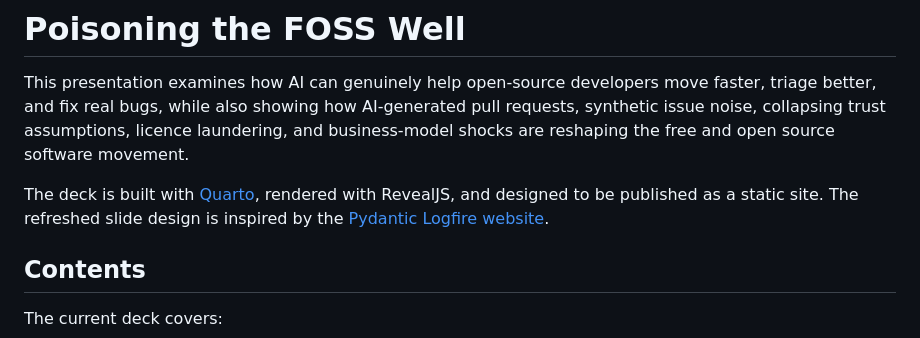
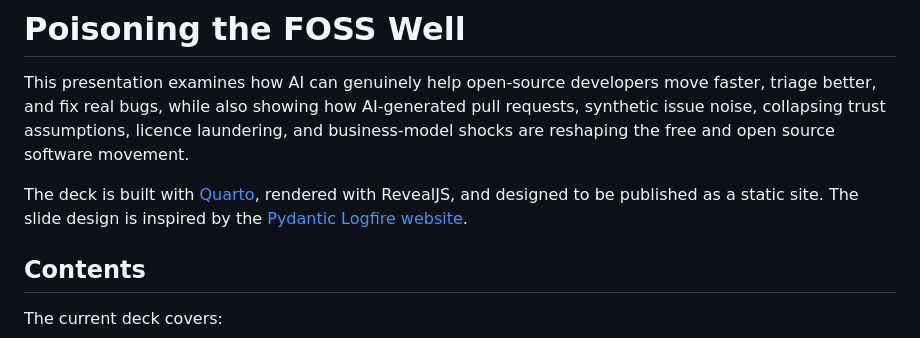
Before and after one commit to IndrajeetPatil/ai-poisoned-foss-well, a Markdown page: README.md, the part around the change. Rendered like a GitHub page.

Commit message:
Tighten design inspiration wording

```diff
--- a/README.md
+++ b/README.md
@@ -3,7 +3,7 @@
 This presentation examines how AI can genuinely help open-source developers move faster, triage better, and fix real bugs, while also showing how AI-generated pull requests, synthetic issue noise, collapsing trust assumptions, licence laundering, and business-model shocks are reshaping the free and open source software movement.
 
 The deck is built with [Quarto](https://quarto.org/), rendered with RevealJS, and designed to be published as a static site.
-The refreshed slide design is inspired by the [Pydantic Logfire website](https://pydantic.dev/logfire).
+The slide design is inspired by the [Pydantic Logfire website](https://pydantic.dev/logfire).
 
 ## Contents
 
```
